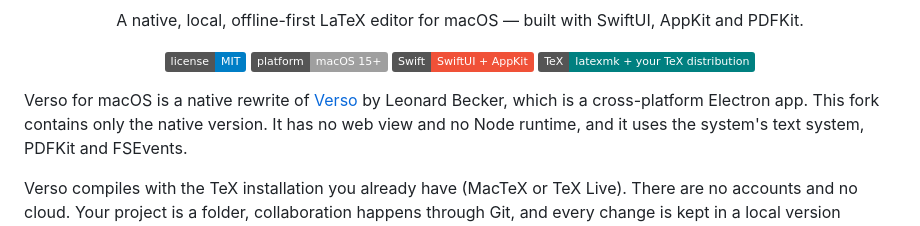
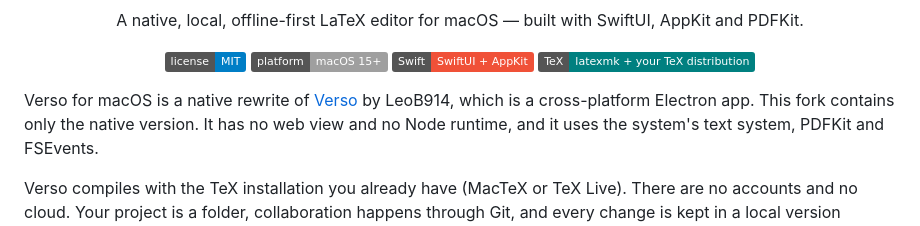
Before and after one commit to LeoB914/verso, a Markdown page: README.md, the part around the change. Rendered like a GitHub page; badges without logos.

```diff
--- a/README.md
+++ b/README.md
@@ -15,8 +15,7 @@
   <img src="https://img.shields.io/badge/TeX-latexmk%20%2B%20your%20TeX%20distribution-008080" alt="Uses your TeX distribution">
 </p>
 
-Verso for macOS is a native rewrite of [Verso](https://github.com/LeoB914/verso) by Leonard
-Becker, which is a cross-platform Electron app. This fork contains only the native version.
+Verso for macOS is a native rewrite of [Verso](https://github.com/LeoB914/verso) by LeoB914, which is a cross-platform Electron app. This fork contains only the native version.
 It has no web view and no Node runtime, and it uses the system's text system, PDFKit and
 FSEvents.
 
```
